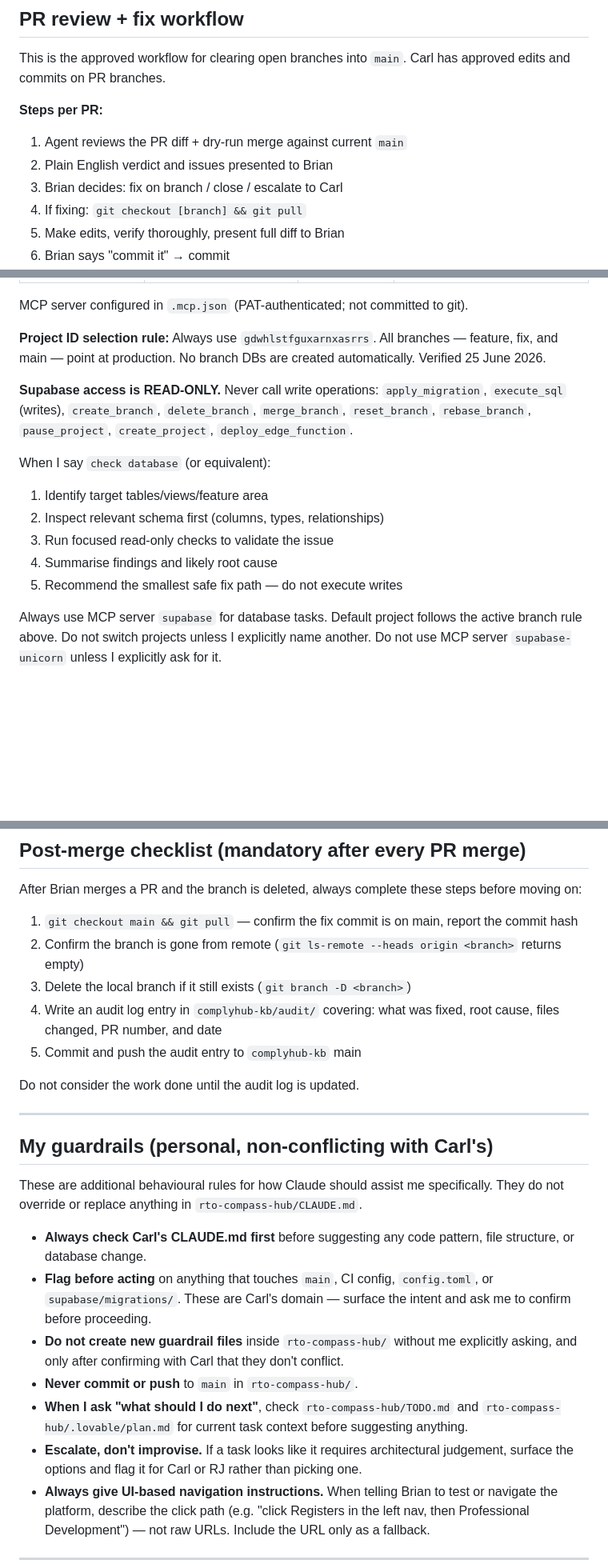
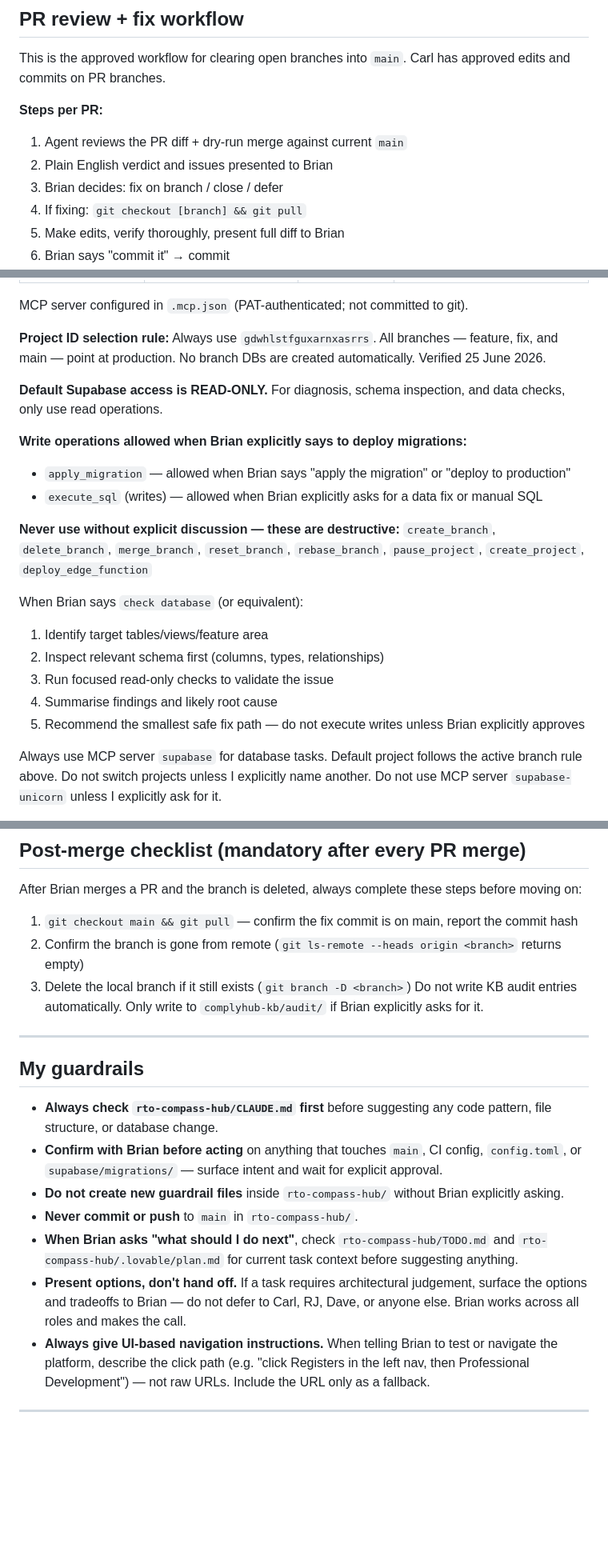
Before and after one commit to ComplyHub-ai/complyhub-kb, a Markdown page: localshi/workspace-root/CLAUDE.local.md, 3 parts joined by grey strips. Shown at 80% size. GitHub-like rendering; blank space fills up the shorter version.

```diff
--- a/localshi/workspace-root/CLAUDE.local.md
+++ b/localshi/workspace-root/CLAUDE.local.md
@@ -82,7 +82,7 @@ This is the approved workflow for clearing open branches into `main`. Carl has a
 **Steps per PR:**
 1. Agent reviews the PR diff + dry-run merge against current `main`
 2. Plain English verdict and issues presented to Brian
-3. Brian decides: fix on branch / close / escalate to Carl
+3. Brian decides: fix on branch / close / defer
 4. If fixing: `git checkout [branch] && git pull`
 5. Make edits, verify thoroughly, present full diff to Brian
 6. Brian says "commit it" → commit
@@ -179,15 +179,21 @@ MCP server configured in `.mcp.json` (PAT-authenticated; not committed to git).
 
 **Project ID selection rule:** Always use `gdwhlstfguxarnxasrrs`. All branches — feature, fix, and main — point at production. No branch DBs are created automatically. Verified 25 June 2026.
 
-**Supabase access is READ-ONLY.** Never call write operations:
-`apply_migration`, `execute_sql` (writes), `create_branch`, `delete_branch`, `merge_branch`, `reset_branch`, `rebase_branch`, `pause_project`, `create_project`, `deploy_edge_function`.
+**Default Supabase access is READ-ONLY.** For diagnosis, schema inspection, and data checks, only use read operations.
 
-When I say `check database` (or equivalent):
+**Write operations allowed when Brian explicitly says to deploy migrations:**
+- `apply_migration` — allowed when Brian says "apply the migration" or "deploy to production"
+- `execute_sql` (writes) — allowed when Brian explicitly asks for a data fix or manual SQL
+
+**Never use without explicit discussion — these are destructive:**
+`create_branch`, `delete_branch`, `merge_branch`, `reset_branch`, `rebase_branch`, `pause_project`, `create_project`, `deploy_edge_function`
+
+When Brian says `check database` (or equivalent):
 1. Identify target tables/views/feature area
 2. Inspect relevant schema first (columns, types, relationships)
 3. Run focused read-only checks to validate the issue
 4. Summarise findings and likely root cause
-5. Recommend the smallest safe fix path — do not execute writes
+5. Recommend the smallest safe fix path — do not execute writes unless Brian explicitly approves
 
 Always use MCP server `supabase` for database tasks.
 Default project follows the active branch rule above. Do not switch projects unless I explicitly name another.
@@ -262,23 +310,18 @@ After Brian merges a PR and the branch is deleted, always complete these steps b
 1. `git checkout main && git pull` — confirm the fix commit is on main, report the commit hash
 2. Confirm the branch is gone from remote (`git ls-remote --heads origin <branch>` returns empty)
 3. Delete the local branch if it still exists (`git branch -D <branch>`)
-4. Write an audit log entry in `complyhub-kb/audit/` covering: what was fixed, root cause, files changed, PR number, and date
-5. Commit and push the audit entry to `complyhub-kb` main
-
-Do not consider the work done until the audit log is updated.
+Do not write KB audit entries automatically. Only write to `complyhub-kb/audit/` if Brian explicitly asks for it.
 
 ---
 
-## My guardrails (personal, non-conflicting with Carl's)
+## My guardrails
 
-These are additional behavioural rules for how Claude should assist me specifically. They do not override or replace anything in `rto-compass-hub/CLAUDE.md`.
-
-- **Always check Carl's CLAUDE.md first** before suggesting any code pattern, file structure, or database change.
-- **Flag before acting** on anything that touches `main`, CI config, `config.toml`, or `supabase/migrations/`. These are Carl's domain — surface the intent and ask me to confirm before proceeding.
-- **Do not create new guardrail files** inside `rto-compass-hub/` without me explicitly asking, and only after confirming with Carl that they don't conflict.
+- **Always check `rto-compass-hub/CLAUDE.md` first** before suggesting any code pattern, file structure, or database change.
+- **Confirm with Brian before acting** on anything that touches `main`, CI config, `config.toml`, or `supabase/migrations/` — surface intent and wait for explicit approval.
+- **Do not create new guardrail files** inside `rto-compass-hub/` without Brian explicitly asking.
 - **Never commit or push** to `main` in `rto-compass-hub/`.
-- **When I ask "what should I do next"**, check `rto-compass-hub/TODO.md` and `rto-compass-hub/.lovable/plan.md` for current task context before suggesting anything.
-- **Escalate, don't improvise.** If a task looks like it requires architectural judgement, surface the options and flag it for Carl or RJ rather than picking one.
+- **When Brian asks "what should I do next"**, check `rto-compass-hub/TODO.md` and `rto-compass-hub/.lovable/plan.md` for current task context before suggesting anything.
+- **Present options, don't hand off.** If a task requires architectural judgement, surface the options and tradeoffs to Brian — do not defer to Carl, RJ, Dave, or anyone else. Brian works across all roles and makes the call.
 - **Always give UI-based navigation instructions.** When telling Brian to test or navigate the platform, describe the click path (e.g. "click Registers in the left nav, then Professional Development") — not raw URLs. Include the URL only as a fallback.
 
 ---
```
Also changed, not shown: other parts of localshi/workspace-root/CLAUDE.local.md (+71 -1 lines).
